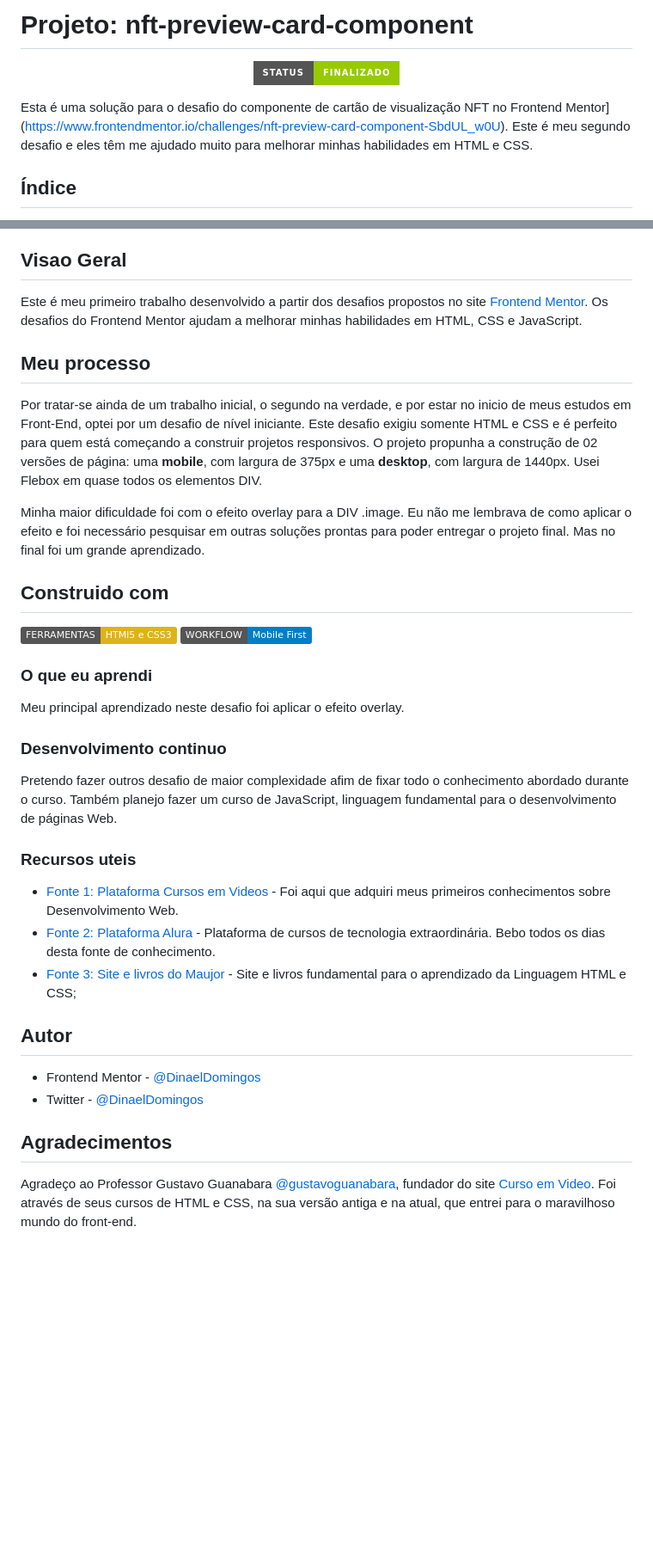
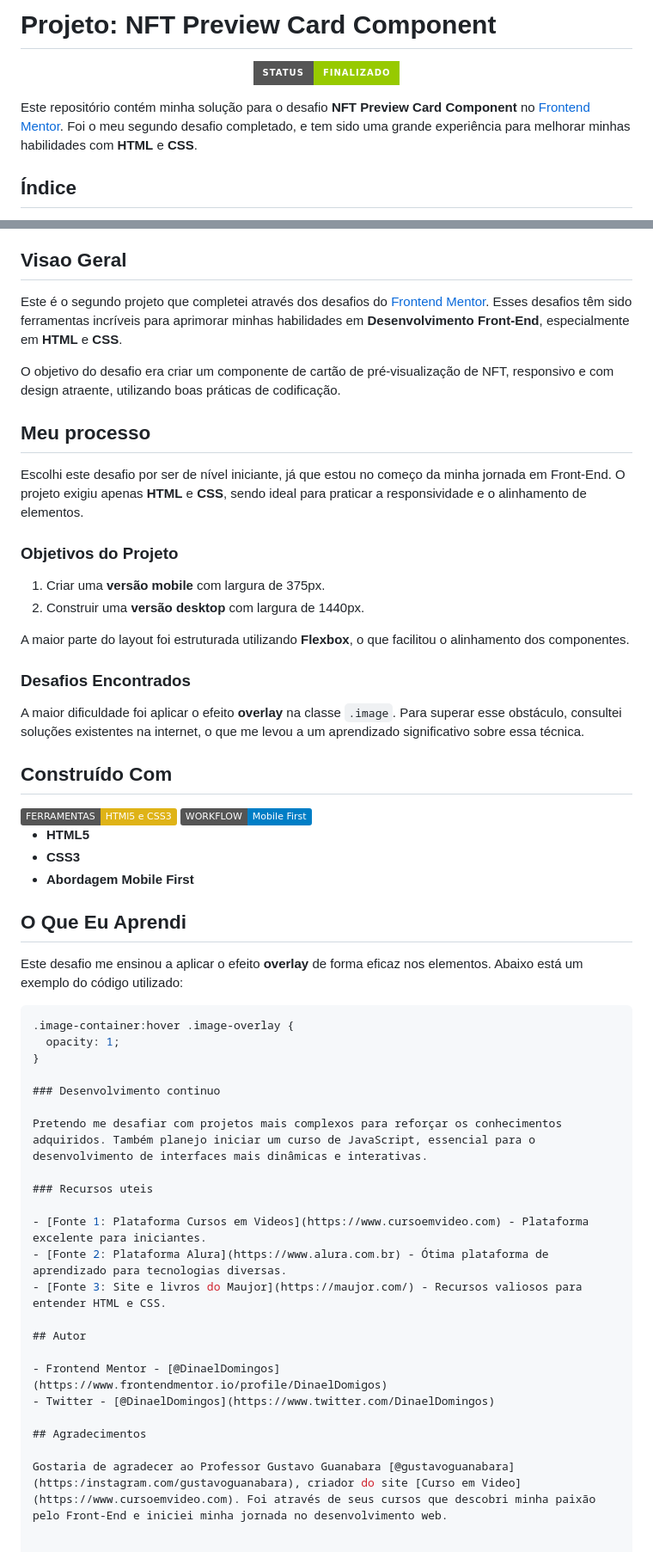
Before and after one commit to DinaelDomingos/nft-preview-card-component-main, a Markdown page: README.md, 2 parts joined by grey strips. Shown: that part at 86% size. Drawn GitHub-style; badges without logos; blank space fills up the shorter version.

````diff
--- a/README.md
+++ b/README.md
@@ -1,10 +1,10 @@
-# Projeto: nft-preview-card-component
+# Projeto: NFT Preview Card Component
 
 <p align="center">
 <img loading="lazy" src="http://img.shields.io/static/v1?label=STATUS&message=%20FINALIZADO&color=GREEN&style=for-the-badge"/>
 </p>
 
- Esta é uma solução para o desafio do componente de cartão de visualização NFT no Frontend Mentor](https://www.frontendmentor.io/challenges/nft-preview-card-component-SbdUL_w0U).  Este é meu segundo desafio e eles têm me ajudado muito para melhorar minhas habilidades em HTML e CSS.
+ Este repositório contém minha solução para o desafio **NFT Preview Card Component** no [Frontend Mentor](https://www.frontendmentor.io/challenges/nft-preview-card-component-SbdUL_w0U). Foi o meu segundo desafio completado, e tem sido uma grande experiência para melhorar minhas habilidades com **HTML** e **CSS**.
 
  ## Índice
 
@@ -20,32 +20,52 @@
 
 ## Visao Geral
 
-Este é meu primeiro trabalho desenvolvido a partir dos desafios propostos no site [Frontend Mentor](https://www.frontendmentor.io/home). Os desafios do Frontend Mentor ajudam a melhorar minhas habilidades em HTML, CSS e JavaScript.
+Este é o segundo projeto que completei através dos desafios do [Frontend Mentor](https://www.frontendmentor.io/home). Esses desafios têm sido ferramentas incríveis para aprimorar minhas habilidades em **Desenvolvimento Front-End**, especialmente em **HTML** e **CSS**.
+
+O objetivo do desafio era criar um componente de cartão de pré-visualização de NFT, responsivo e com design atraente, utilizando boas práticas de codificação.
 
 ## Meu processo
 
-Por tratar-se ainda de um trabalho inicial, o segundo na verdade, e por estar no inicio de meus estudos em Front-End, optei por um desafio de nível iniciante. Este desafio exigiu somente HTML e CSS e é perfeito para quem está começando a construir projetos responsivos. O projeto propunha a construção de 02 versões de página: uma **mobile**, com largura de 375px e uma **desktop**, com largura de 1440px. Usei Flebox em quase todos os elementos DIV.
+Escolhi este desafio por ser de nível iniciante, já que estou no começo da minha jornada em Front-End. O projeto exigiu apenas **HTML** e **CSS**, sendo ideal para praticar a responsividade e o alinhamento de elementos.
 
-Minha maior dificuldade foi com o efeito overlay para a DIV .image. Eu não me lembrava de como aplicar o efeito e foi necessário pesquisar em outras soluções prontas para poder entregar o projeto final. Mas no final foi um grande aprendizado.
+### Objetivos do Projeto
 
-## Construido com
+1. Criar uma **versão mobile** com largura de 375px.
+2. Construir uma **versão desktop** com largura de 1440px.
 
-<img loading="lazy" src="https://img.shields.io/badge/FERRAMENTAS-HTMl5_e_CSS3-yellow">
-<img loading="lazy" src="https://img.shields.io/badge/WORKFLOW-Mobile_First-blue">
+A maior parte do layout foi estruturada utilizando **Flexbox**, o que facilitou o alinhamento dos componentes.
 
-### O que eu aprendi
+### Desafios Encontrados
 
-Meu principal aprendizado neste desafio foi aplicar o efeito overlay.
+A maior dificuldade foi aplicar o efeito **overlay** na classe `.image`. Para superar esse obstáculo, consultei soluções existentes na internet, o que me levou a um aprendizado significativo sobre essa técnica.
+
+## Construído Com
+
+<img loading="lazy" src="https://img.shields.io/badge/FERRAMENTAS-HTMl5_e_CSS3-yellow" alt="Ferramentas: HTML e CSS">
+<img loading="lazy" src="https://img.shields.io/badge/WORKFLOW-Mobile_First-blue" alt="Workflow Mobile First">
+
+- **HTML5**
+- **CSS3**
+- **Abordagem Mobile First**
+
+## O Que Eu Aprendi
+
+Este desafio me ensinou a aplicar o efeito **overlay** de forma eficaz nos elementos. Abaixo está um exemplo do código utilizado:
+
+```css
+.image-container:hover .image-overlay {
+  opacity: 1;
+}
 
 ### Desenvolvimento continuo
 
-Pretendo fazer outros desafio de maior complexidade afim de fixar todo o conhecimento abordado durante o curso. Também planejo fazer um curso de JavaScript, linguagem fundamental para o desenvolvimento de páginas Web.
+Pretendo me desafiar com projetos mais complexos para reforçar os conhecimentos adquiridos. Também planejo iniciar um curso de JavaScript, essencial para o desenvolvimento de interfaces mais dinâmicas e interativas.
 
 ### Recursos uteis
 
-- [Fonte 1: Plataforma Cursos em Videos](https://www.cursoemvideo.com) - Foi aqui que adquiri meus primeiros conhecimentos sobre Desenvolvimento Web.
-- [Fonte 2: Plataforma Alura](https://www.alura.com.br) - Plataforma de cursos de tecnologia extraordinária. Bebo todos os dias desta fonte de conhecimento.
-- [Fonte 3: Site e livros do Maujor](https://maujor.com/) - Site e livros fundamental para o aprendizado da Linguagem HTML e CSS;
+- [Fonte 1: Plataforma Cursos em Videos](https://www.cursoemvideo.com) - Plataforma excelente para iniciantes.
+- [Fonte 2: Plataforma Alura](https://www.alura.com.br) - Ótima plataforma de aprendizado para tecnologias diversas.
+- [Fonte 3: Site e livros do Maujor](https://maujor.com/) - Recursos valiosos para entender HTML e CSS.
 
 ## Autor
 
@@ -54,4 +74,4 @@ Pretendo fazer outros desafio de maior complexidade afim de fixar todo o conheci
 
 ## Agradecimentos
 
-Agradeço ao Professor Gustavo Guanabara [@gustavoguanabara](https:/instagram.com/gustavoguanabara), fundador do site [Curso em Video](https://www.cursoemvideo.com). Foi através de seus cursos de HTML e CSS, na sua versão antiga e na atual, que entrei para o maravilhoso mundo do front-end.
+Gostaria de agradecer ao Professor Gustavo Guanabara [@gustavoguanabara](https:/instagram.com/gustavoguanabara), criador do site [Curso em Video](https://www.cursoemvideo.com). Foi através de seus cursos que descobri minha paixão pelo Front-End e iniciei minha jornada no desenvolvimento web.
````
